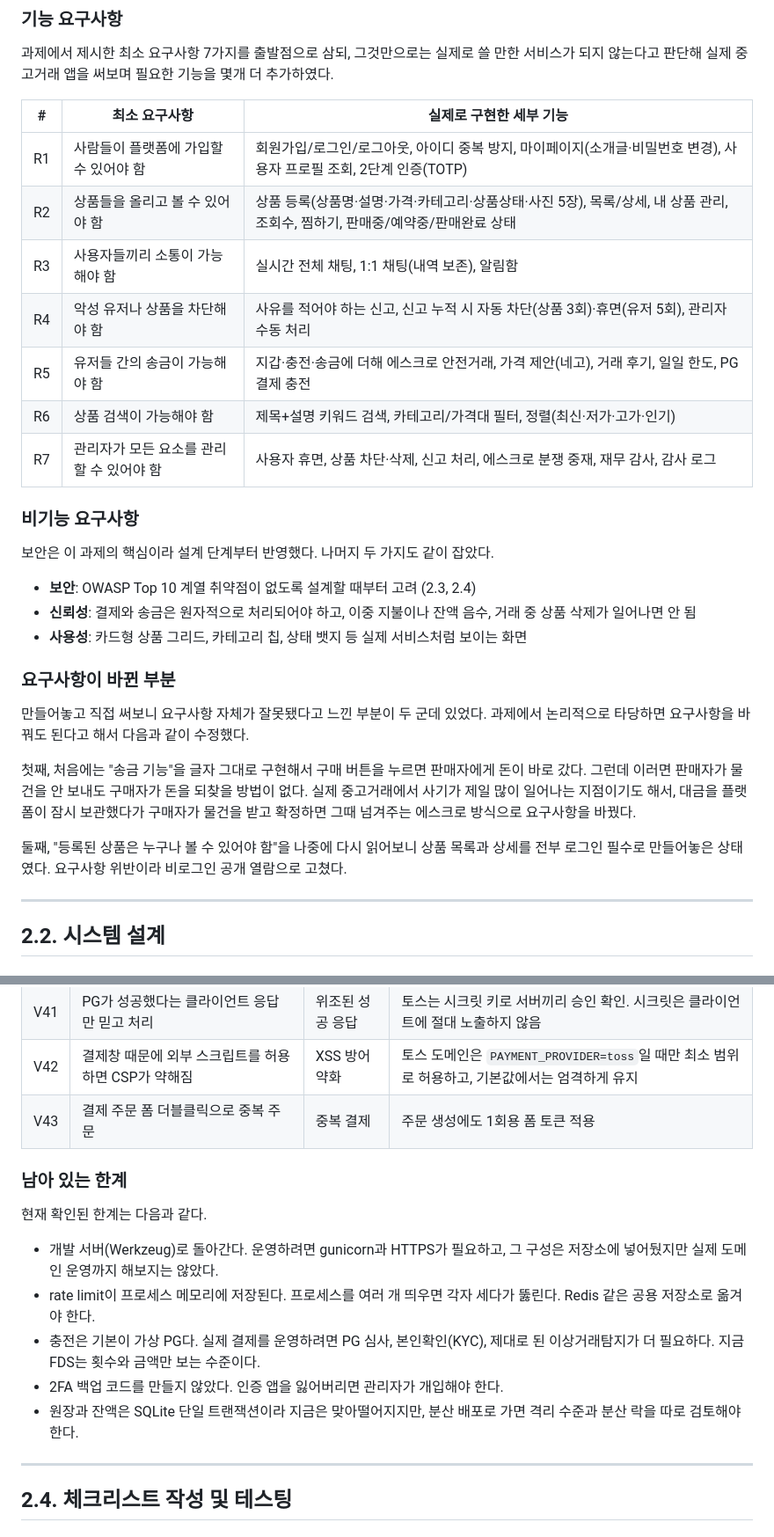
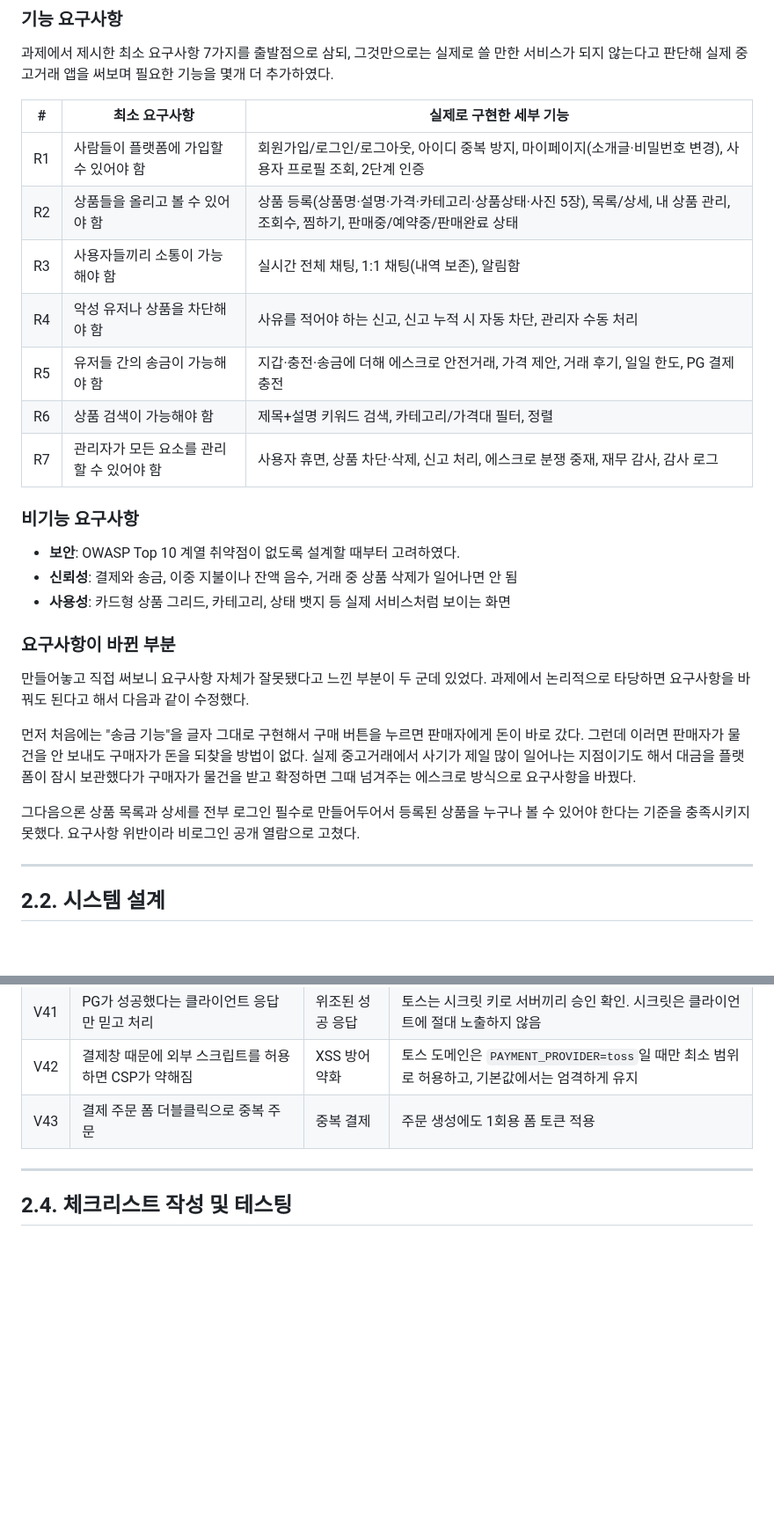
Before and after one commit to eunho87/secure-coding, a Markdown page: README.md, 2 parts joined by grey strips. Shown at 88% size. Rendered like a GitHub page; blank space fills up the shorter version.

```diff
--- a/README.md
+++ b/README.md
@@ -128,34 +128,32 @@ bash tests/finance_test.sh
 
 | # | 최소 요구사항 | 실제로 구현한 세부 기능 |
 |---|---|---|
-| R1 | 사람들이 플랫폼에 가입할 수 있어야 함 | 회원가입/로그인/로그아웃, 아이디 중복 방지, 마이페이지(소개글·비밀번호 변경), 사용자 프로필 조회, 2단계 인증(TOTP) |
+| R1 | 사람들이 플랫폼에 가입할 수 있어야 함 | 회원가입/로그인/로그아웃, 아이디 중복 방지, 마이페이지(소개글·비밀번호 변경), 사용자 프로필 조회, 2단계 인증|
 | R2 | 상품들을 올리고 볼 수 있어야 함 | 상품 등록(상품명·설명·가격·카테고리·상품상태·사진 5장), 목록/상세, 내 상품 관리, 조회수, 찜하기, 판매중/예약중/판매완료 상태 |
 | R3 | 사용자들끼리 소통이 가능해야 함 | 실시간 전체 채팅, 1:1 채팅(내역 보존), 알림함 |
-| R4 | 악성 유저나 상품을 차단해야 함 | 사유를 적어야 하는 신고, 신고 누적 시 자동 차단(상품 3회)·휴면(유저 5회), 관리자 수동 처리 |
-| R5 | 유저들 간의 송금이 가능해야 함 | 지갑·충전·송금에 더해 에스크로 안전거래, 가격 제안(네고), 거래 후기, 일일 한도, PG 결제 충전 |
-| R6 | 상품 검색이 가능해야 함 | 제목+설명 키워드 검색, 카테고리/가격대 필터, 정렬(최신·저가·고가·인기) |
+| R4 | 악성 유저나 상품을 차단해야 함 | 사유를 적어야 하는 신고, 신고 누적 시 자동 차단, 관리자 수동 처리 |
+| R5 | 유저들 간의 송금이 가능해야 함 | 지갑·충전·송금에 더해 에스크로 안전거래, 가격 제안, 거래 후기, 일일 한도, PG 결제 충전 |
+| R6 | 상품 검색이 가능해야 함 | 제목+설명 키워드 검색, 카테고리/가격대 필터, 정렬 |
 | R7 | 관리자가 모든 요소를 관리할 수 있어야 함 | 사용자 휴면, 상품 차단·삭제, 신고 처리, 에스크로 분쟁 중재, 재무 감사, 감사 로그 |
 
 ### 비기능 요구사항
 
-보안은 이 과제의 핵심이라 설계 단계부터 반영했다. 나머지 두 가지도 같이 잡았다.
-
-- **보안**: OWASP Top 10 계열 취약점이 없도록 설계할 때부터 고려 (2.3, 2.4)
-- **신뢰성**: 결제와 송금은 원자적으로 처리되어야 하고, 이중 지불이나 잔액 음수, 거래 중 상품 삭제가 일어나면 안 됨
-- **사용성**: 카드형 상품 그리드, 카테고리 칩, 상태 뱃지 등 실제 서비스처럼 보이는 화면
+- **보안**: OWASP Top 10 계열 취약점이 없도록 설계할 때부터 고려하였다.
+- **신뢰성**: 결제와 송금, 이중 지불이나 잔액 음수, 거래 중 상품 삭제가 일어나면 안 됨
+- **사용성**: 카드형 상품 그리드, 카테고리, 상태 뱃지 등 실제 서비스처럼 보이는 화면
 
 ### 요구사항이 바뀐 부분
 
 만들어놓고 직접 써보니 요구사항 자체가 잘못됐다고 느낀 부분이 두 군데 있었다.
 과제에서 논리적으로 타당하면 요구사항을 바꿔도 된다고 해서 다음과 같이 수정했다.
 
-첫째, 처음에는 "송금 기능"을 글자 그대로 구현해서 구매 버튼을 누르면 판매자에게 돈이 바로 갔다.
+먼저 처음에는 "송금 기능"을 글자 그대로 구현해서 구매 버튼을 누르면 판매자에게 돈이 바로 갔다.
 그런데 이러면 판매자가 물건을 안 보내도 구매자가 돈을 되찾을 방법이 없다. 실제 중고거래에서
-사기가 제일 많이 일어나는 지점이기도 해서, 대금을 플랫폼이 잠시 보관했다가 구매자가 물건을
+사기가 제일 많이 일어나는 지점이기도 해서 대금을 플랫폼이 잠시 보관했다가 구매자가 물건을
 받고 확정하면 그때 넘겨주는 에스크로 방식으로 요구사항을 바꿨다.
 
-둘째, "등록된 상품은 누구나 볼 수 있어야 함"을 나중에 다시 읽어보니 상품 목록과 상세를
-전부 로그인 필수로 만들어놓은 상태였다. 요구사항 위반이라 비로그인 공개 열람으로 고쳤다.
+그다음으론 상품 목록과 상세를 전부 로그인 필수로 만들어두어서 등록된 상품을 누구나 볼 수 있어야 한다는 기준을 충족시키지 못했다.
+요구사항 위반이라 비로그인 공개 열람으로 고쳤다.
 
 ---
 
@@ -394,20 +392,6 @@ audit_log     (id PK, user_id, action, detail, ip, created_at)
 | V41 | PG가 성공했다는 클라이언트 응답만 믿고 처리 | 위조된 성공 응답 | 토스는 시크릿 키로 서버끼리 승인 확인. 시크릿은 클라이언트에 절대 노출하지 않음 |
 | V42 | 결제창 때문에 외부 스크립트를 허용하면 CSP가 약해짐 | XSS 방어 약화 | 토스 도메인은 `PAYMENT_PROVIDER=toss`일 때만 최소 범위로 허용하고, 기본값에서는 엄격하게 유지 |
 | V43 | 결제 주문 폼 더블클릭으로 중복 주문 | 중복 결제 | 주문 생성에도 1회용 폼 토큰 적용 |
-
-### 남아 있는 한계
-
-현재 확인된 한계는 다음과 같다.
-
-- 개발 서버(Werkzeug)로 돌아간다. 운영하려면 gunicorn과 HTTPS가 필요하고,
-  그 구성은 저장소에 넣어뒀지만 실제 도메인 운영까지 해보지는 않았다.
-- rate limit이 프로세스 메모리에 저장된다. 프로세스를 여러 개 띄우면 각자 세다가 뚫린다.
-  Redis 같은 공용 저장소로 옮겨야 한다.
-- 충전은 기본이 가상 PG다. 실제 결제를 운영하려면 PG 심사, 본인확인(KYC),
-  제대로 된 이상거래탐지가 더 필요하다. 지금 FDS는 횟수와 금액만 보는 수준이다.
-- 2FA 백업 코드를 만들지 않았다. 인증 앱을 잃어버리면 관리자가 개입해야 한다.
-- 원장과 잔액은 SQLite 단일 트랜잭션이라 지금은 맞아떨어지지만,
-  분산 배포로 가면 격리 수준과 분산 락을 따로 검토해야 한다.
 
 ---
 
```
Also changed, not shown: other parts of README.md (+4 -4 lines).
